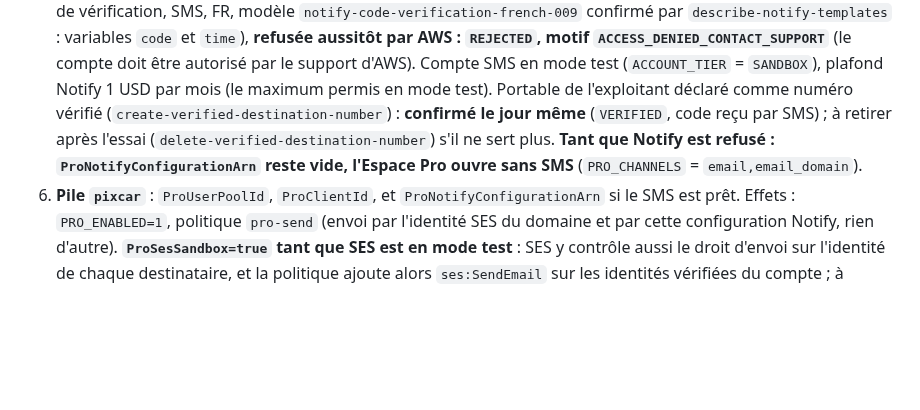
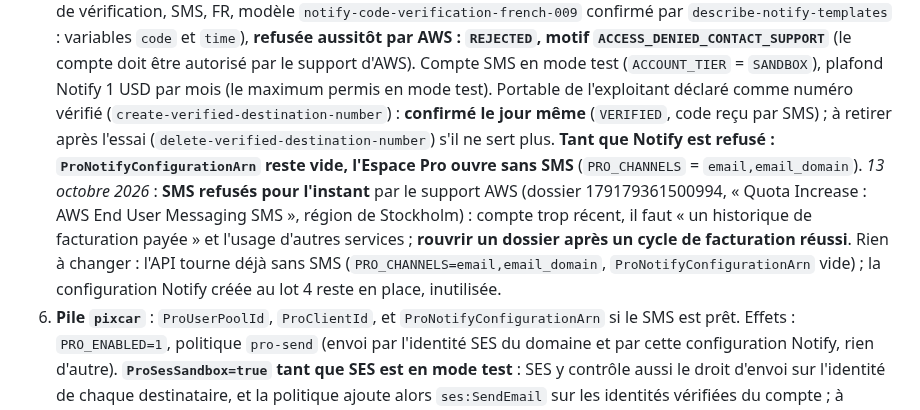
Before and after one commit to Floriancrt/Pixcar, a Markdown page: docs/exploitation.md, the part around the change. Rendered like a GitHub page; blank space fills up the shorter version.

Commit message:
Documentation : SMS refusés pour l'instant par le support AWS (compte trop récent)
Co-Authored-By: Claude Opus 5.5 <noreply@anthropic.com>
Claude-Session: https://claude.ai/code/session_013FRZ5DJgcYtpVpZdjo8ANP

```diff
--- a/docs/exploitation.md
+++ b/docs/exploitation.md
@@ -660,6 +660,7 @@ node scripts/pro/push-contacts.mjs private/contacts.jsonl --profile pixcar   # l
 4. **Pile `pixcar-pro`, second temps** (`CreateAccounts=true`) : groupe d'utilisateurs Cognito (niveau Essentials, connexion par code e-mail envoyé par SES, protection contre la suppression) et client public de la page. Sorties : `UserPoolId`, `UserPoolClientId`. **Fait le 12 octobre 2026** (go de l'utilisateur, « lot 3 », jeu de modifications `lot3-comptes` : ajout du groupe et du client seulement) : groupe `eu-north-1_Tze1ditaT`, client `3ehjknufqlki9fft1a4aj7urmg` (identifiants publics par nature : ils figurent dans la page). Relu après création : niveau Essentials, premiers facteurs `EMAIL_OTP` et `PASSWORD`, envoi `DEVELOPER` depuis `connexion@pixcar.fr`, protection active ; client sans secret, flux `ALLOW_USER_AUTH` et `ALLOW_REFRESH_TOKEN_AUTH`, révocation active. Cognito a créé de lui-même son rôle lié au service pour l'envoi par SES (`AWSServiceRoleForAmazonCognitoIdpEmailService`).
 5. **SMS (facultatif, peut venir plus tard)** : configuration AWS End User Messaging **Notify** (cas d'usage code de vérification, canal SMS, pays FR), par la CLI (`create-notify-configuration`) ; relever son ARN. Relever aussi le plafond de dépense SMS du compte (**1 USD par mois aujourd'hui** : quelques SMS seulement) et vérifier si la configuration Notify a un mode test à quitter. *(Le modèle de message français `notify-code-verification-french-009` et ses variables `code` et `time` ont été relevés le 10 octobre 2026 : vérifie-les avant d'ouvrir.)*
    *12 octobre 2026 (go de l'utilisateur, « lot 4 »)* : configuration Notify `notify-8a5d6a6197b54823a8fae11e96597d6c` créée (« Pixcar », code de vérification, SMS, FR, modèle `notify-code-verification-french-009` confirmé par `describe-notify-templates` : variables `code` et `time`), **refusée aussitôt par AWS : `REJECTED`, motif `ACCESS_DENIED_CONTACT_SUPPORT`** (le compte doit être autorisé par le support d'AWS). Compte SMS en mode test (`ACCOUNT_TIER` = `SANDBOX`), plafond Notify 1 USD par mois (le maximum permis en mode test). Portable de l'exploitant déclaré comme numéro vérifié (`create-verified-destination-number`) : **confirmé le jour même** (`VERIFIED`, code reçu par SMS) ; à retirer après l'essai (`delete-verified-destination-number`) s'il ne sert plus. **Tant que Notify est refusé : `ProNotifyConfigurationArn` reste vide, l'Espace Pro ouvre sans SMS** (`PRO_CHANNELS` = `email,email_domain`).
+   *13 octobre 2026* : **SMS refusés pour l'instant** par le support AWS (dossier 179179361500994, « Quota Increase : AWS End User Messaging SMS », région de Stockholm) : compte trop récent, il faut « un historique de facturation payée » et l'usage d'autres services ; **rouvrir un dossier après un cycle de facturation réussi**. Rien à changer : l'API tourne déjà sans SMS (`PRO_CHANNELS=email,email_domain`, `ProNotifyConfigurationArn` vide) ; la configuration Notify créée au lot 4 reste en place, inutilisée.
 6. **Pile `pixcar`** : `ProUserPoolId`, `ProClientId`, et `ProNotifyConfigurationArn` si le SMS est prêt. Effets : `PRO_ENABLED=1`, politique `pro-send` (envoi par l'identité SES du domaine et par cette configuration Notify, rien d'autre). **`ProSesSandbox=true` tant que SES est en mode test** : SES y contrôle aussi le droit d'envoi sur l'identité de chaque destinataire, et la politique ajoute alors `ses:SendEmail` sur les identités vérifiées du compte ; à remettre à `false` (valeur par défaut) une fois l'accès production accordé.
    *12 octobre 2026 (go de l'utilisateur, « lot 6 »)* : paquet `pixcar-lambda-9eb872d3af7b20f7.zip` (construit depuis `e5facee` de `main`, somme MD5 relue contre l'ETag), jeu de modifications `lot6-espace-pro` : 8 modifications (code et variables des deux fonctions ; ajout de `ApiProSendPolicy`, `ProContestedMetric`, `ProContestedAlarm` ; intégration, planificateur et son rôle réévalués), aucun remplacement ; `PRO_ENABLED=1`, `PRO_CHANNELS=email,email_domain`, un établissement d'essai. Puis jeu `lot6-ses-sandbox` (`ProSesSandbox=true`, seule `ApiProSendPolicy` modifiée) : sans lui, le simulateur de politiques IAM refusait `ses:SendEmail` sur l'identité de l'adresse de l'exploitant (l'envoi depuis `pixcar.fr` était permis). La règle de l'organisation AWS du compte ne limite que les régions (simulateur avec `aws:RequestedRegion=eu-north-1` : permis). **Non vérifié** : un envoi réel par l'API (il faut un compte Cognito ; c'est l'essai de l'utilisateur).
 7. **Base** : `{"op":"migrate"}` (table de l'Espace Pro et droits du rôle `pixcar_api`), puis `{"op":"selfcheck"}` (contrôle de l'Espace Pro sur la vraie base DSQL compris). *12 octobre 2026* : `002_pro.sql` appliquée en 2 min 7 s (index asynchrones), droits du rôle `pixcar_api` étendus aux 3 tables ; **`selfcheck` 22 sur 22 sur Aurora DSQL** (les 3 contrôles de l'Espace Pro compris) ; `scripts/smoke-api.mjs` : 13 contrôles conformes (le comparateur n'a pas bougé) ; `/v1/pro/me` sans jeton ou avec un jeton faux : 401 ; journal : « établissements d'essai actifs », aucune erreur.
```
